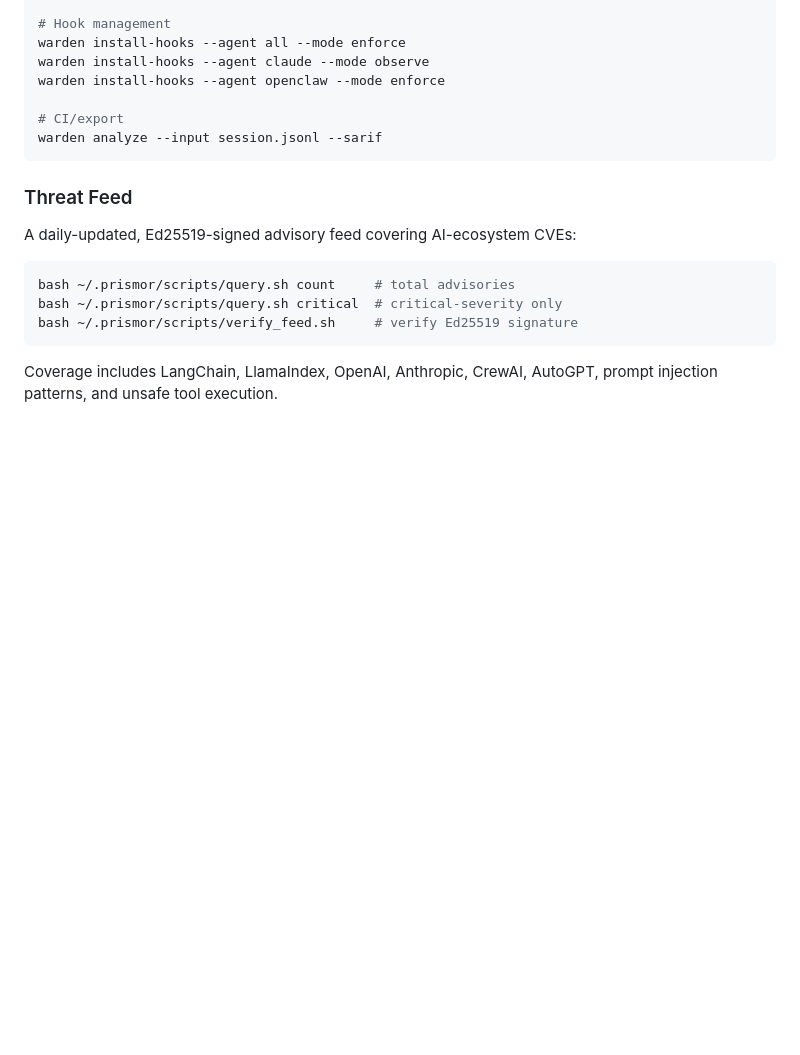
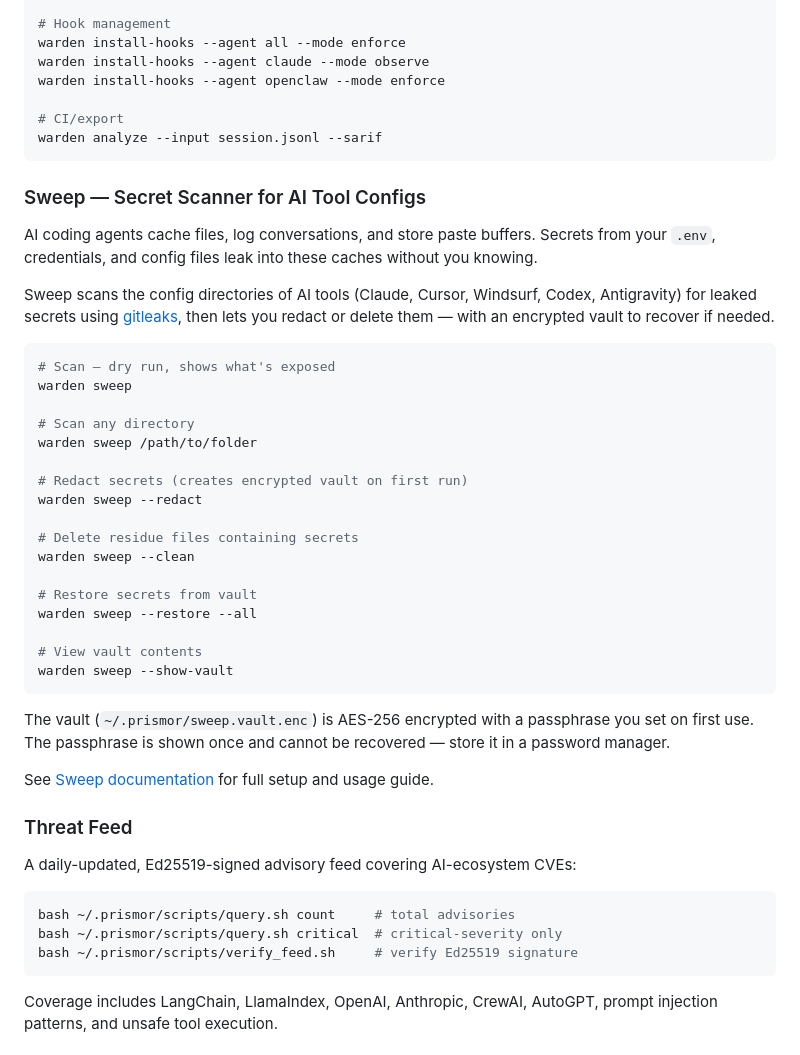
Before and after one commit to Priyansh10ff/immunity-agent, a Markdown page: README.md, the part around the change. GitHub-like rendering; blank space fills up the shorter version.

Commit message:
added sweep documentation

````diff
--- a/README.md
+++ b/README.md
@@ -189,6 +189,36 @@ warden install-hooks --agent openclaw --mode enforce
 warden analyze --input session.jsonl --sarif
 ```
 
+### Sweep — Secret Scanner for AI Tool Configs
+
+AI coding agents cache files, log conversations, and store paste buffers. Secrets from your `.env`, credentials, and config files leak into these caches without you knowing.
+
+Sweep scans the config directories of AI tools (Claude, Cursor, Windsurf, Codex, Antigravity) for leaked secrets using [gitleaks](https://github.com/gitleaks/gitleaks), then lets you redact or delete them — with an encrypted vault to recover if needed.
+
+```bash
+# Scan — dry run, shows what's exposed
+warden sweep
+
+# Scan any directory
+warden sweep /path/to/folder
+
+# Redact secrets (creates encrypted vault on first run)
+warden sweep --redact
+
+# Delete residue files containing secrets
+warden sweep --clean
+
+# Restore secrets from vault
+warden sweep --restore --all
+
+# View vault contents
+warden sweep --show-vault
+```
+
+The vault (`~/.prismor/sweep.vault.enc`) is AES-256 encrypted with a passphrase you set on first use. The passphrase is shown once and cannot be recovered — store it in a password manager.
+
+See [Sweep documentation](https://prismor.dev/docs/sweep) for full setup and usage guide.
+
 ### Threat Feed
 
 A daily-updated, Ed25519-signed advisory feed covering AI-ecosystem CVEs:
````
